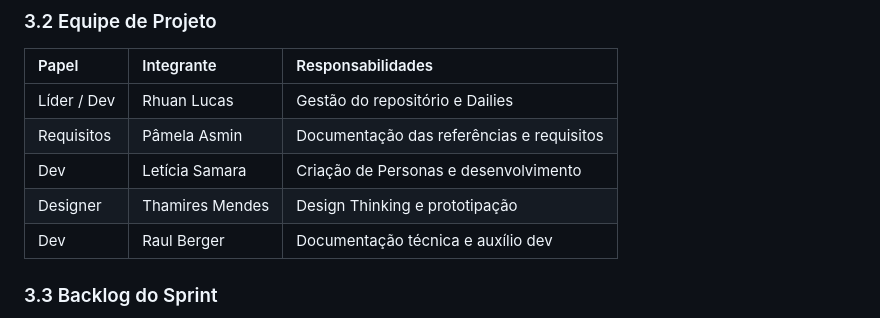
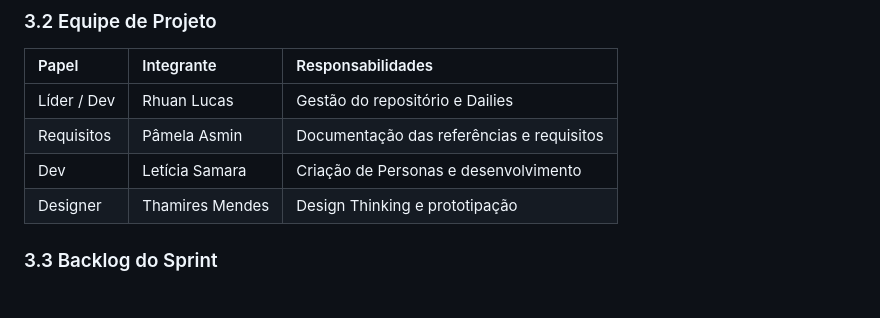
Before and after one commit to Rhodgs/projeto-pratico-es, a Markdown page: especificacao/1_plano-de-trabalho.md, the part around the change. GitHub-like rendering.

Commit message:
Remove Raul Berger from team responsibilities
Removed Raul Berger's role from the team responsibilities.

```diff
--- a/especificacao/1_plano-de-trabalho.md
+++ b/especificacao/1_plano-de-trabalho.md
@@ -121,7 +121,6 @@ O desenvolvimento seguirá as fases:
 | Requisitos | Pâmela Asmin | Documentação das referências e requisitos |
 | Dev | Letícia Samara | Criação de Personas e desenvolvimento |
 | Designer | Thamires Mendes | Design Thinking e prototipação |
-| Dev | Raul Berger | Documentação técnica e auxílio dev |
 
 ### 3.3 Backlog do Sprint
 O Backlog do Sprint representa o nível operacional do projeto, contendo as tarefas detalhadas que a equipa se compromete a realizar em cada ciclo de desenvolvimento. A gestão deste backlog é realizada através do recurso **GitHub Projects**, utilizando colunas de status (A Fazer, Em Andamento e Concluído) para garantir a visibilidade do progresso individual e assegurar que as atividades reflitam as **Daily Scrums** registadas no Notion.
```
